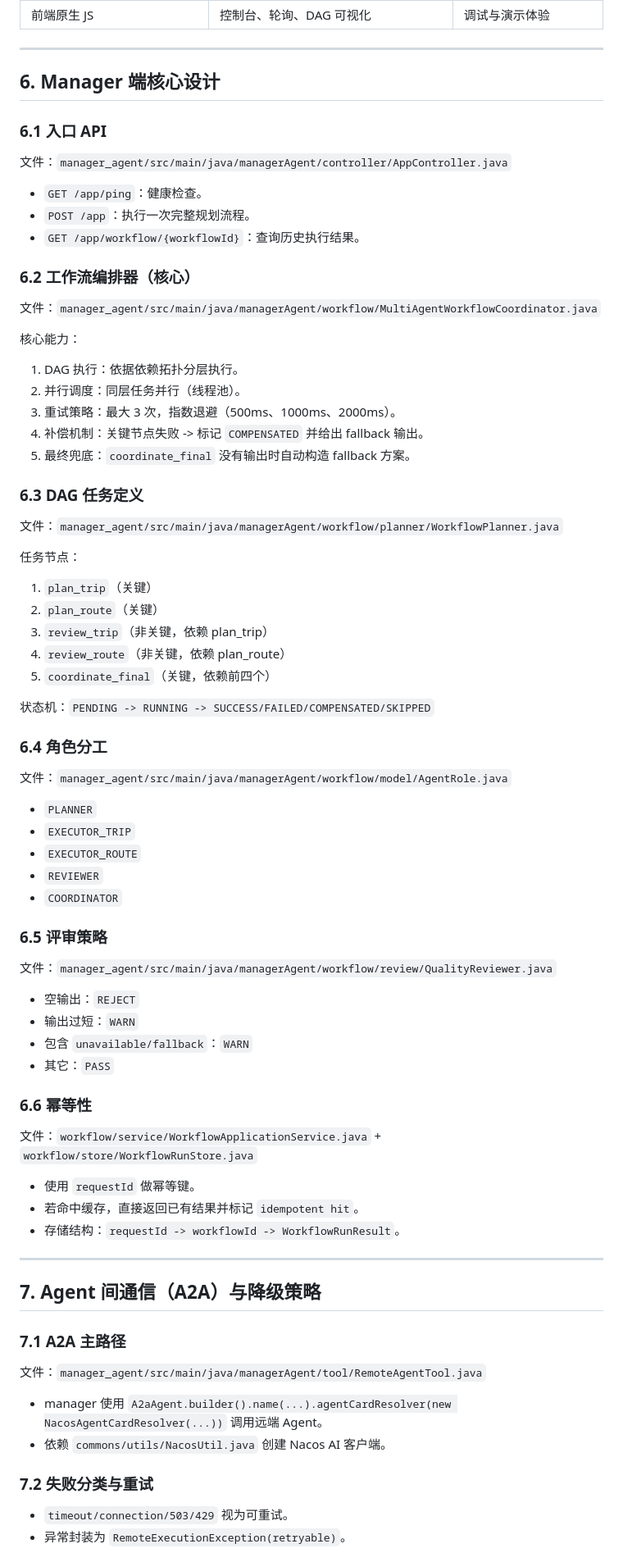
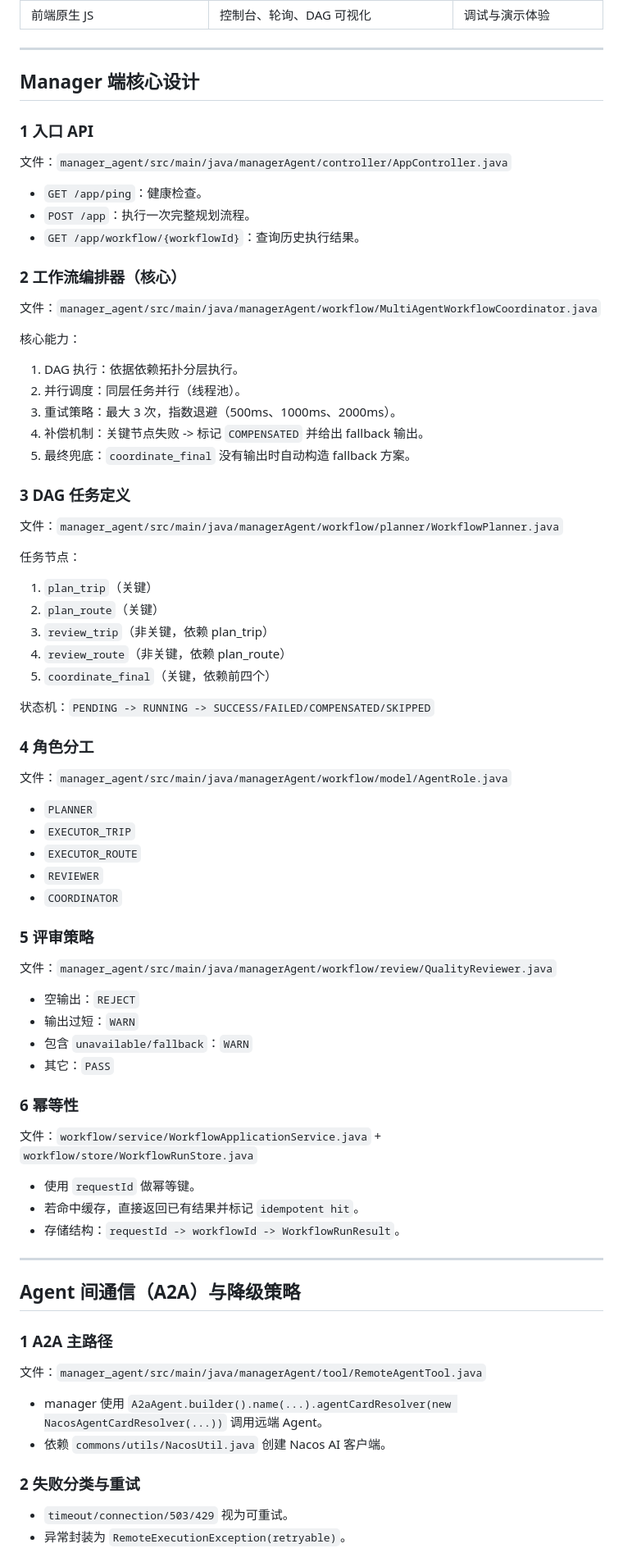
Before and after one commit to world-cyj/AiTripPlan-AgentScope, a Markdown page: README.md, the part around one of its changes. Shown at 82% size. GitHub-like rendering.

```diff
--- a/README.md
+++ b/README.md
@@ -47,15 +47,15 @@
 
 ---
 
-## 6. Manager 端核心设计
+##  Manager 端核心设计
 
-### 6.1 入口 API
+### 1 入口 API
 文件：`manager_agent/src/main/java/managerAgent/controller/AppController.java`
 - `GET /app/ping`：健康检查。
 - `POST /app`：执行一次完整规划流程。
 - `GET /app/workflow/{workflowId}`：查询历史执行结果。
 
-### 6.2 工作流编排器（核心）
+### 2 工作流编排器（核心）
 文件：`manager_agent/src/main/java/managerAgent/workflow/MultiAgentWorkflowCoordinator.java`
 
 核心能力：
@@ -65,7 +65,7 @@
 4. 补偿机制：关键节点失败 -> 标记 `COMPENSATED` 并给出 fallback 输出。
 5. 最终兜底：`coordinate_final` 没有输出时自动构造 fallback 方案。
 
-### 6.3 DAG 任务定义
+### 3 DAG 任务定义
 文件：`manager_agent/src/main/java/managerAgent/workflow/planner/WorkflowPlanner.java`
 
 任务节点：
@@ -77,7 +77,7 @@
 
 状态机：`PENDING -> RUNNING -> SUCCESS/FAILED/COMPENSATED/SKIPPED`
 
-### 6.4 角色分工
+### 4 角色分工
 文件：`manager_agent/src/main/java/managerAgent/workflow/model/AgentRole.java`
 - `PLANNER`
 - `EXECUTOR_TRIP`
@@ -85,14 +85,14 @@
 - `REVIEWER`
 - `COORDINATOR`
 
-### 6.5 评审策略
+### 5 评审策略
 文件：`manager_agent/src/main/java/managerAgent/workflow/review/QualityReviewer.java`
 - 空输出：`REJECT`
 - 输出过短：`WARN`
 - 包含 `unavailable/fallback`：`WARN`
 - 其它：`PASS`
 
-### 6.6 幂等性
+### 6 幂等性
 文件：`workflow/service/WorkflowApplicationService.java` + `workflow/store/WorkflowRunStore.java`
 - 使用 `requestId` 做幂等键。
 - 若命中缓存，直接返回已有结果并标记 `idempotent hit`。
@@ -100,14 +100,14 @@
 
 ---
 
-## 7. Agent 间通信（A2A）与降级策略
+##  Agent 间通信（A2A）与降级策略
 
-### 7.1 A2A 主路径
+### 1 A2A 主路径
 文件：`manager_agent/src/main/java/managerAgent/tool/RemoteAgentTool.java`
 - manager 使用 `A2aAgent.builder().name(...).agentCardResolver(new NacosAgentCardResolver(...))` 调用远端 Agent。
 - 依赖 `commons/utils/NacosUtil.java` 创建 Nacos AI 客户端。
 
-### 7.2 失败分类与重试
+### 2 失败分类与重试
 - `timeout/connection/503/429` 视为可重试。
 - 异常封装为 `RemoteExecutionException(retryable)`。
 
```
Also changed, not shown: other parts of README.md (+30 -30 lines).
